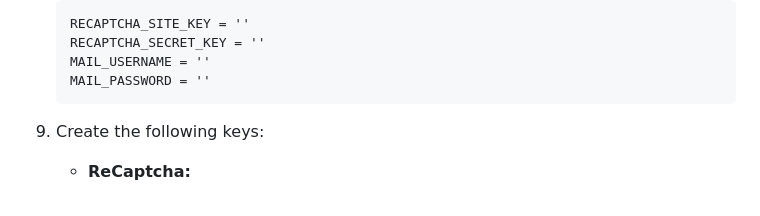
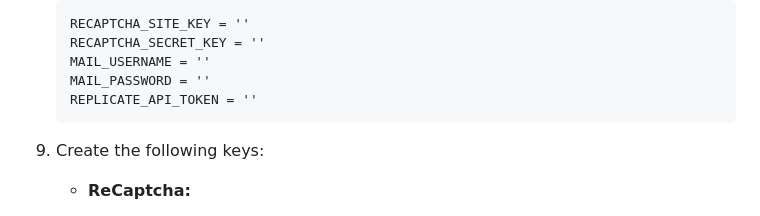
Before and after one commit to OsvaldoTA1/AFRL-Project-UI-Redesign, a Markdown page: README.md, the part around the change. Rendered like a GitHub page.

````diff
--- a/README.md
+++ b/README.md
@@ -43,6 +43,7 @@ This is an investment assessment website built with Flask and Jinja templates. T
    RECAPTCHA_SECRET_KEY = ''
    MAIL_USERNAME = ''
    MAIL_PASSWORD = ''
+   REPLICATE_API_TOKEN = ''
    ```
 
 9. Create the following keys:
````
